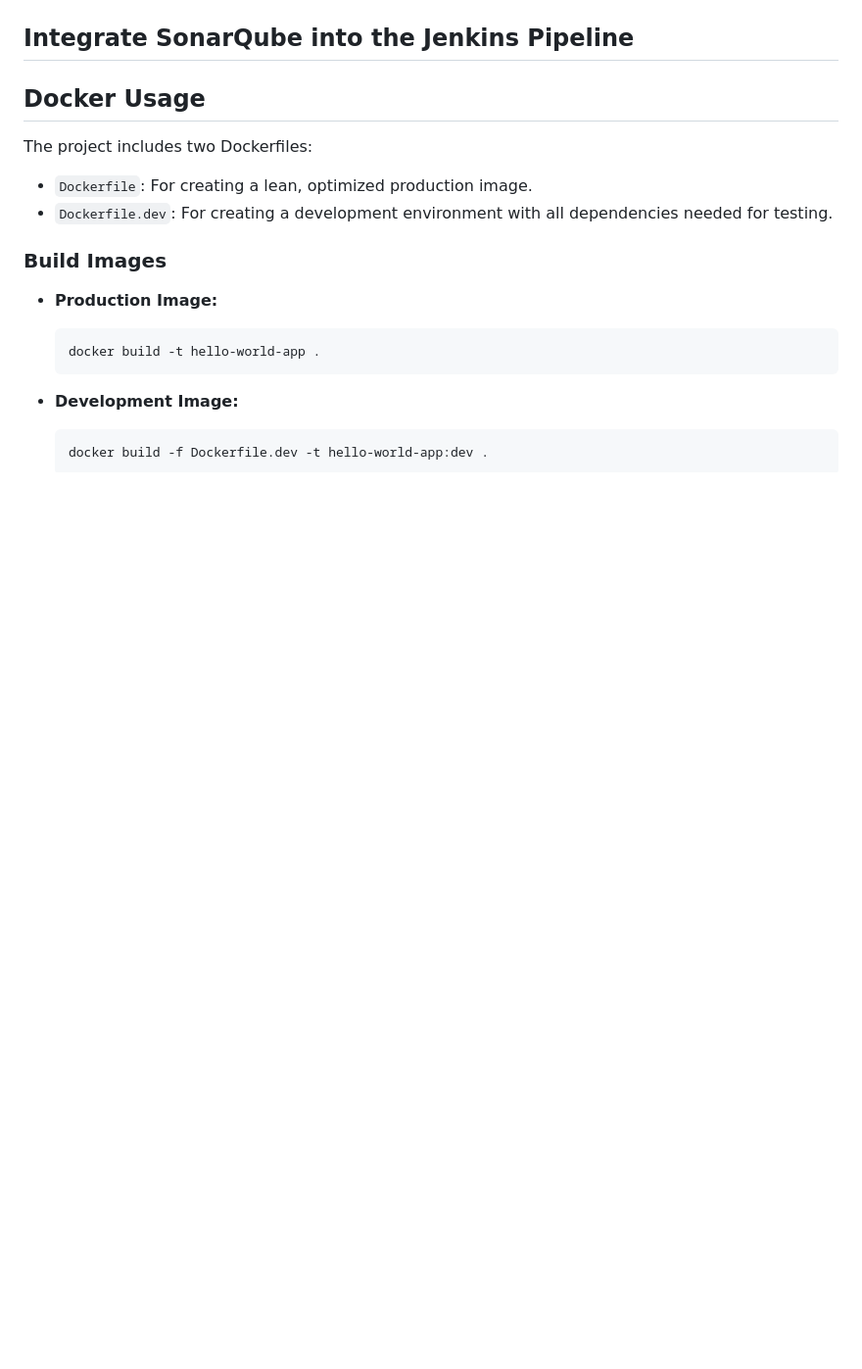
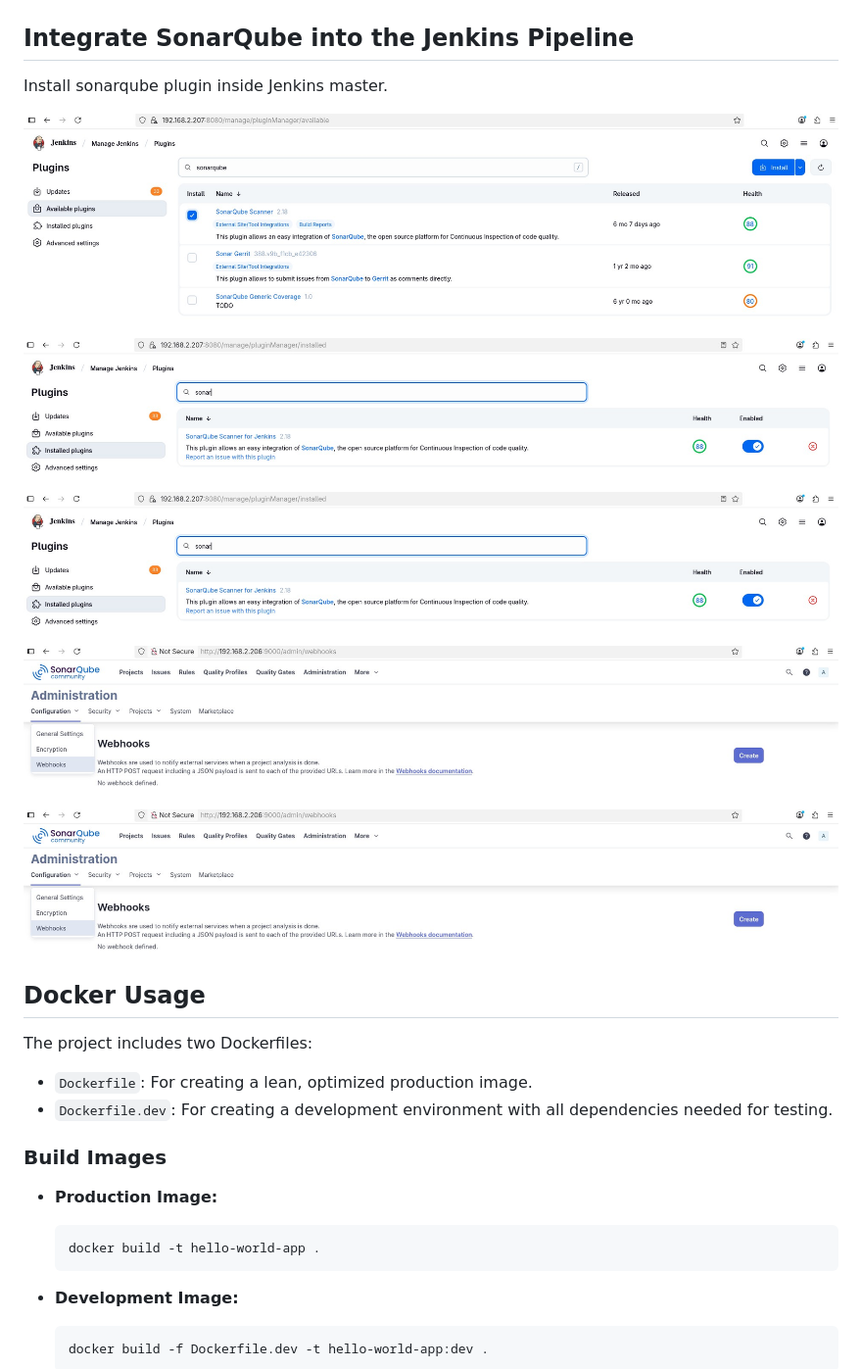
Before and after one commit to vijai-veerapandian/hello-world-nodejs, a Markdown page: README.md, the part around the change. Shown: that part at 98% size. Rendered like a GitHub page; pictures changed too: assets/2025-08-04-044851.jpg (added), assets/2025-08-04-050127.jpg (added), assets/2025-08-04-050414.jpg (added); blank space fills up the shorter version.

Commit message:
work:"readme updated"

```diff
--- a/README.md
+++ b/README.md
@@ -71,6 +71,21 @@ Create jenkinsfile and create a pipepline
 
 
 ## Integrate SonarQube into the Jenkins Pipeline
+
+<login image>
+
+
+Install sonarqube plugin inside Jenkins master.
+
+![plugin](./assets/2025-08-04-044851.jpg)
+
+![plugin](./assets/2025-08-04-050127.jpg)
+
+![plugin](./assets/2025-08-04-050127.jpg)
+
+![plugin](./assets/2025-08-04-050414.jpg)
+
+![plugin](./assets/2025-08-04-050414.jpg)
 
 
 ## Docker Usage
```
Also changed, not shown: assets/2025-08-04-050251.jpg (added), assets/2025-08-04-050609.jpg (added).
